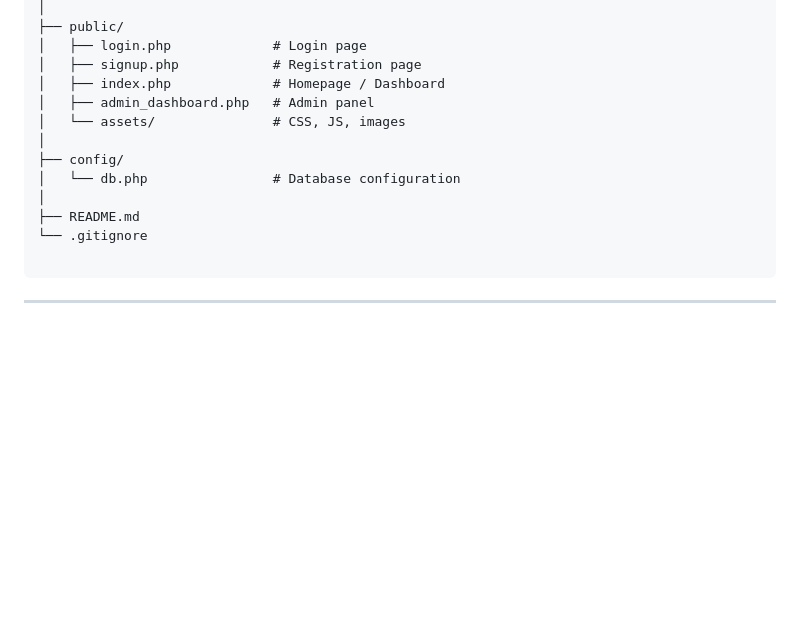
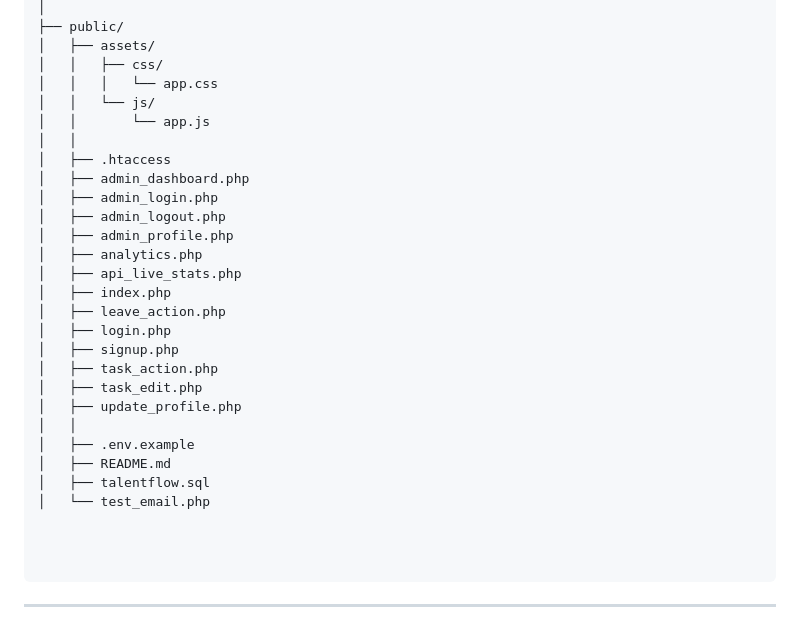
Before and after one commit to K-PranavEswar/talent-flow, a Markdown page: README.md, the part around the change printed below. GitHub-like rendering; blank space fills up the shorter version.

`````diff
--- a/README.md
+++ b/README.md
@@ -52,16 +113,32 @@ talentflow/
 │
 ├── public/
-│   ├── login.php             # Login page
-│   ├── signup.php            # Registration page
-│   ├── index.php             # Homepage / Dashboard
-│   ├── admin_dashboard.php   # Admin panel
-│   └── assets/               # CSS, JS, images
-│
-├── config/
-│   └── db.php                # Database configuration
-│
-├── README.md
-└── .gitignore
+│   ├── assets/
+│   │   ├── css/
+│   │   │   └── app.css
+│   │   └── js/
+│   │       └── app.js
+│   │
+│   ├── .htaccess
+│   ├── admin_dashboard.php
+│   ├── admin_login.php
+│   ├── admin_logout.php
+│   ├── admin_profile.php
+│   ├── analytics.php
+│   ├── api_live_stats.php
+│   ├── index.php
+│   ├── leave_action.php
+│   ├── login.php
+│   ├── signup.php
+│   ├── task_action.php
+│   ├── task_edit.php
+│   ├── update_profile.php
+│   │
+│   ├── .env.example
+│   ├── README.md
+│   ├── talentflow.sql
+│   └── test_email.php
+
+
 
 ````
 
`````
Also changed, not shown: other parts of README.md (+64 -3 lines).
